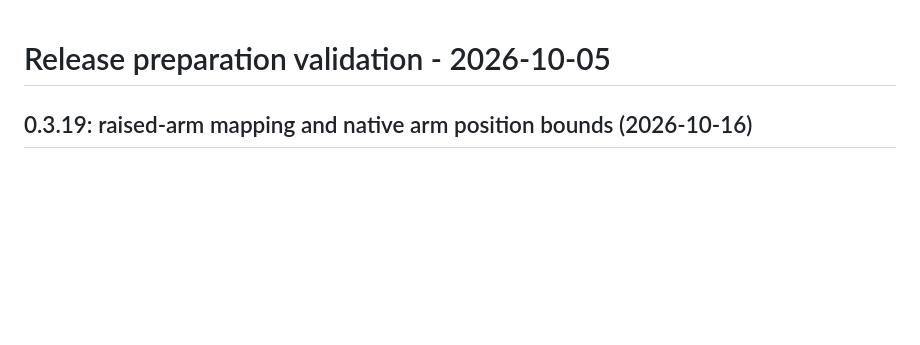
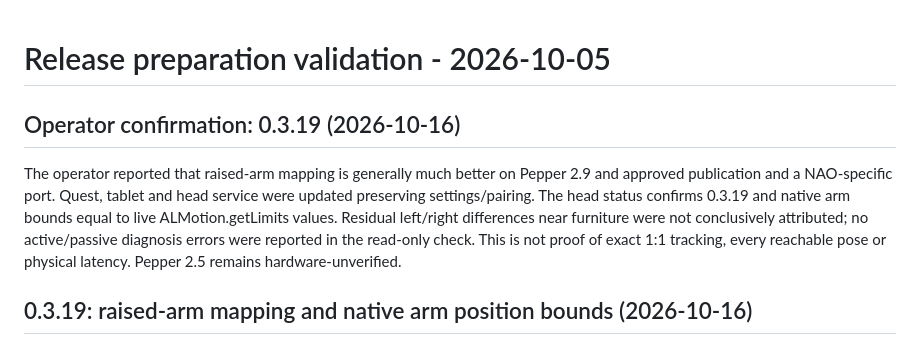
Before and after one commit to daxx2k/pepper-tele, a Markdown page: docs/VALIDATION.md, the part around the change. Rendered like a GitHub page; blank space fills up the shorter version.

```diff
--- a/docs/VALIDATION.md
+++ b/docs/VALIDATION.md
@@ -1,4 +1,8 @@
 # Release preparation validation - 2026-10-05
+
+## Operator confirmation: 0.3.19 (2026-10-16)
+
+The operator reported that raised-arm mapping is generally much better on Pepper 2.9 and approved publication and a NAO-specific port. Quest, tablet and head service were updated preserving settings/pairing. The head status confirms 0.3.19 and native arm bounds equal to live ALMotion.getLimits values. Residual left/right differences near furniture were not conclusively attributed; no active/passive diagnosis errors were reported in the read-only check. This is not proof of exact 1:1 tracking, every reachable pose or physical latency. Pepper 2.5 remains hardware-unverified.
 
 ## 0.3.19: raised-arm mapping and native arm position bounds (2026-10-16)
 
```
Also changed, not shown: README.md (+16 -16 lines).
